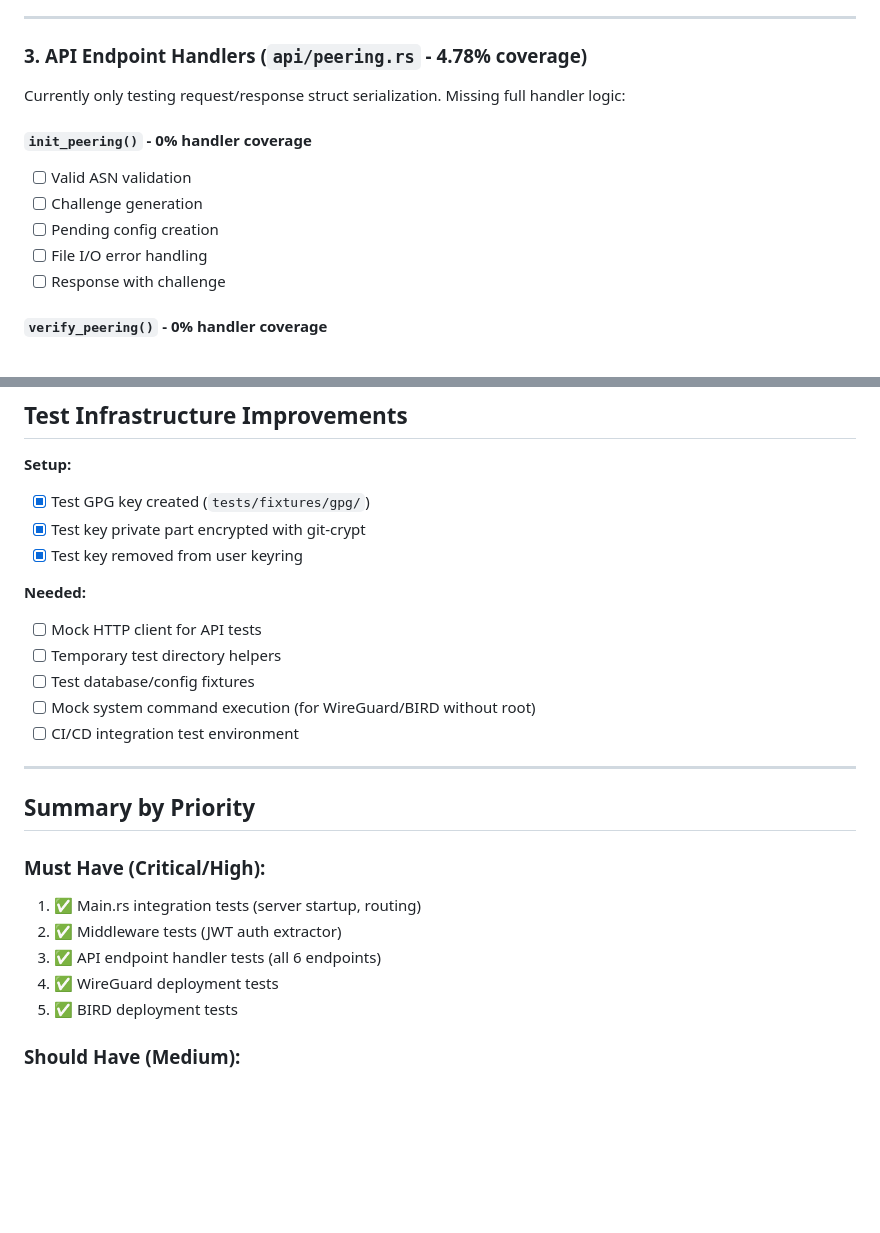
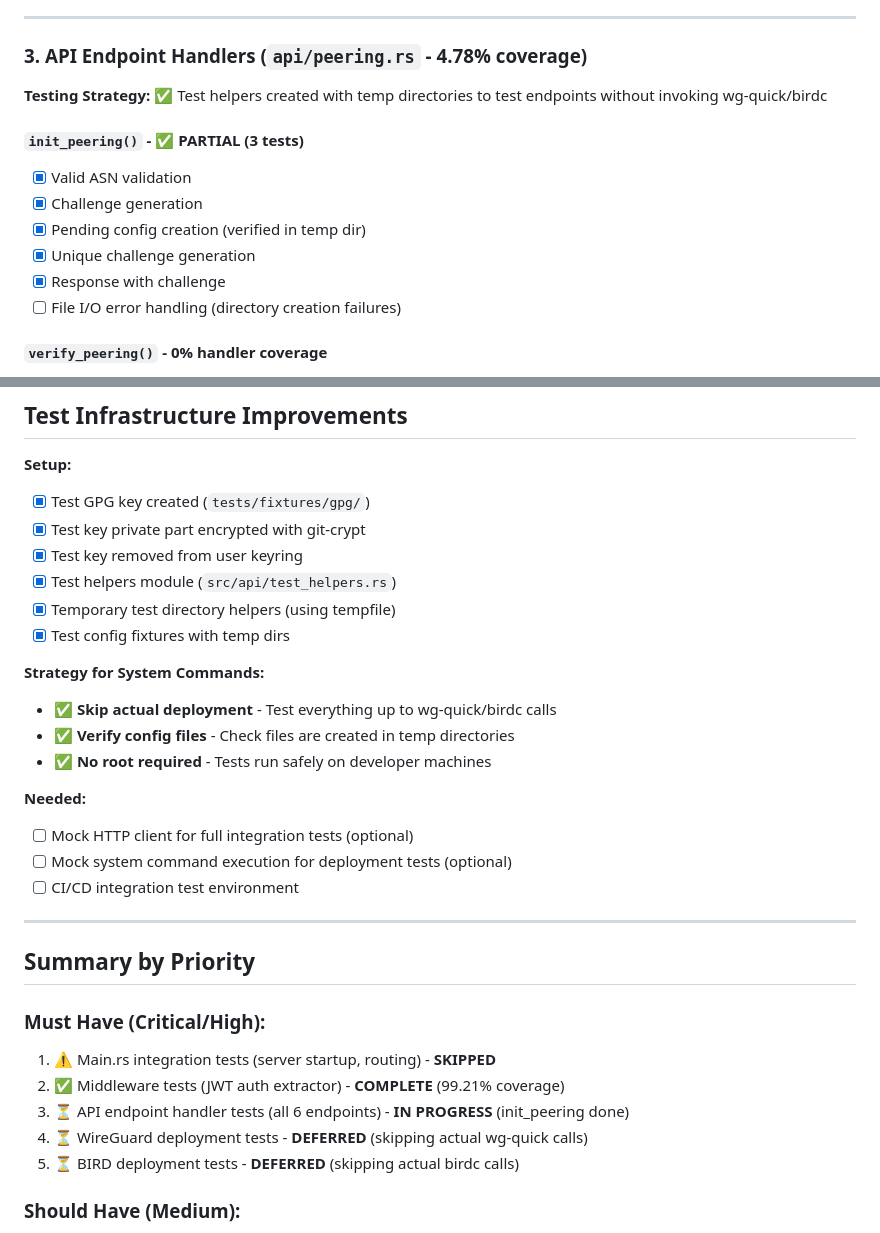
Before and after one commit to Scarjit/dn42-setup, a Markdown page: autopeer/api/TODO.md, 2 parts joined by grey strips. Drawn GitHub-style; blank space fills up the shorter version.

Commit message:
docs: update TODO with testing progress
- Mark main.rs as SKIPPED (too complex to test)
- Mark JWT middleware as COMPLETE (99.21% coverage, 8 tests)
- Mark init_peering as PARTIAL (3 tests added)
- Document testing strategy for system commands (skip wg-quick/birdc)
- Add test infrastructure improvements (test helpers, tempfile)
- Update coverage stats: 62.65% -> 67.92%
- Update test count: 41 -> 52

```diff
--- a/autopeer/api/TODO.md
+++ b/autopeer/api/TODO.md
@@ -30,14 +30,15 @@ This document tracks missing test coverage based on `cargo llvm-cov` analysis.
 
 ### 3. API Endpoint Handlers (`api/peering.rs` - 4.78% coverage)
 
-Currently only testing request/response struct serialization. Missing full handler logic:
+**Testing Strategy:** ✅ Test helpers created with temp directories to test endpoints without invoking wg-quick/birdc
 
-#### `init_peering()` - 0% handler coverage
-- [ ] Valid ASN validation
-- [ ] Challenge generation
-- [ ] Pending config creation
-- [ ] File I/O error handling
-- [ ] Response with challenge
+#### `init_peering()` - ✅ PARTIAL (3 tests)
+- [x] Valid ASN validation
+- [x] Challenge generation
+- [x] Pending config creation (verified in temp dir)
+- [x] Unique challenge generation
+- [x] Response with challenge
+- [ ] File I/O error handling (directory creation failures)
 
 #### `verify_peering()` - 0% handler coverage
 - [ ] GPG signature verification flow
@@ -253,12 +254,18 @@ Currently only testing request/response struct serialization. Missing full handl
 - [x] Test GPG key created (`tests/fixtures/gpg/`)
 - [x] Test key private part encrypted with git-crypt
 - [x] Test key removed from user keyring
+- [x] Test helpers module (`src/api/test_helpers.rs`)
+- [x] Temporary test directory helpers (using tempfile)
+- [x] Test config fixtures with temp dirs
+
+**Strategy for System Commands:**
+- ✅ **Skip actual deployment** - Test everything up to wg-quick/birdc calls
+- ✅ **Verify config files** - Check files are created in temp directories
+- ✅ **No root required** - Tests run safely on developer machines
 
 **Needed:**
-- [ ] Mock HTTP client for API tests
-- [ ] Temporary test directory helpers
-- [ ] Test database/config fixtures
-- [ ] Mock system command execution (for WireGuard/BIRD without root)
+- [ ] Mock HTTP client for full integration tests (optional)
+- [ ] Mock system command execution for deployment tests (optional)
 - [ ] CI/CD integration test environment
 
 ---
@@ -266,11 +273,11 @@ Currently only testing request/response struct serialization. Missing full handl
 ## Summary by Priority
 
 ### Must Have (Critical/High):
-1. ✅ Main.rs integration tests (server startup, routing)
-2. ✅ Middleware tests (JWT auth extractor)
-3. ✅ API endpoint handler tests (all 6 endpoints)
-4. ✅ WireGuard deployment tests
-5. ✅ BIRD deployment tests
+1. ⚠️ Main.rs integration tests (server startup, routing) - **SKIPPED**
+2. ✅ Middleware tests (JWT auth extractor) - **COMPLETE** (99.21% coverage)
+3. ⏳ API endpoint handler tests (all 6 endpoints) - **IN PROGRESS** (init_peering done)
+4. ⏳ WireGuard deployment tests - **DEFERRED** (skipping actual wg-quick calls)
+5. ⏳ BIRD deployment tests - **DEFERRED** (skipping actual birdc calls)
 
 ### Should Have (Medium):
 6. Templates error handling
```
Also changed, not shown: other parts of autopeer/api/TODO.md (+3 -2 lines).
